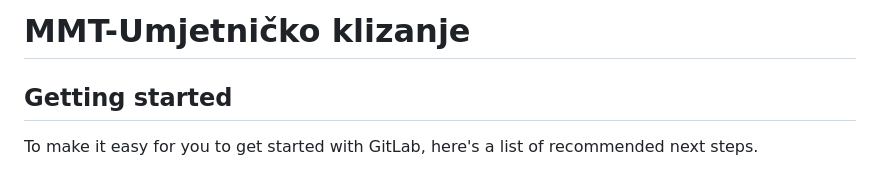
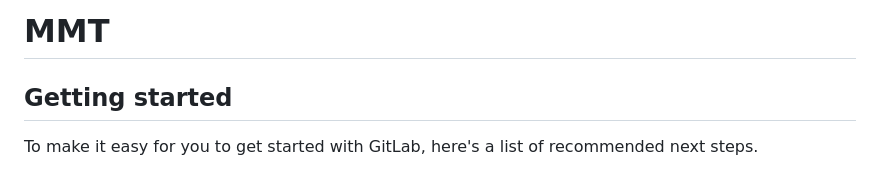
Before and after one commit to TomislavVacek/MMT, a Markdown page: README.md, the part around the change. Drawn GitHub-style.

```diff
--- a/README.md
+++ b/README.md
@@ -1,4 +1,4 @@
-# MMT-Umjetničko klizanje
+# MMT
 
 
 
```
